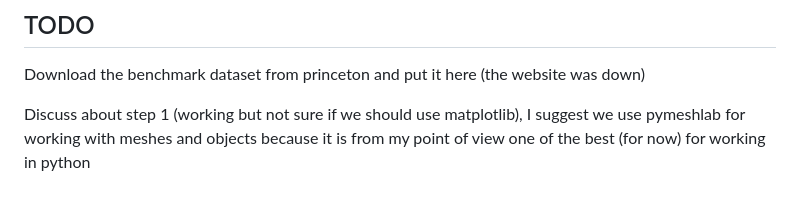
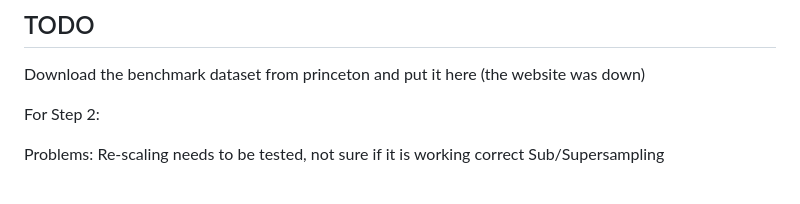
Before and after one commit to cristi2019255/MultimediaRetrieval, a Markdown page: README.md, the part around the change. Rendered like a GitHub page.

Commit message:
added normalization & updated README.md

```diff
--- a/README.md
+++ b/README.md
@@ -31,5 +31,7 @@ For the technical report I've set up a latex file in overleaf, please follow thi
 
 Download the benchmark dataset from princeton and put it here (the website was down)
 
-Discuss about step 1 (working but not sure if we should use matplotlib),
-I suggest we use pymeshlab for working with meshes and objects because it is from my point of view one of the best (for now) for working in python
+For Step 2:
+
+Problems: Re-scaling needs to be tested, not sure if it is working correct
+Sub/Supersampling
```
Also changed, not shown: report/normalization.png (added), 3 other files.
